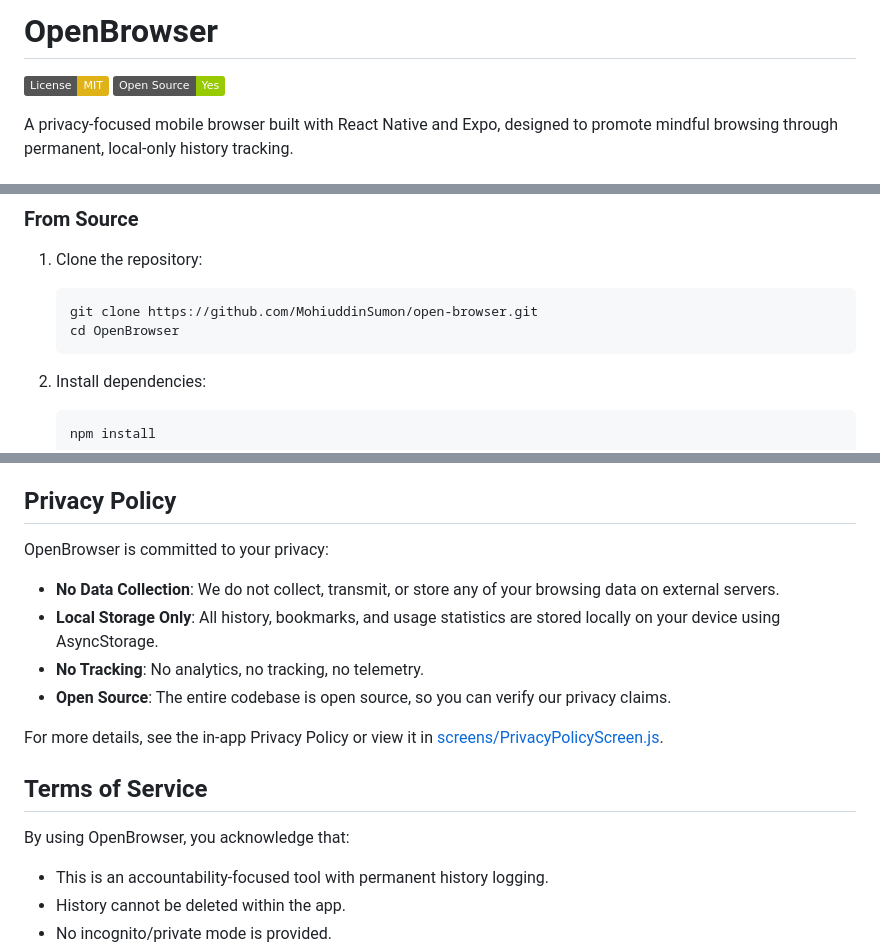
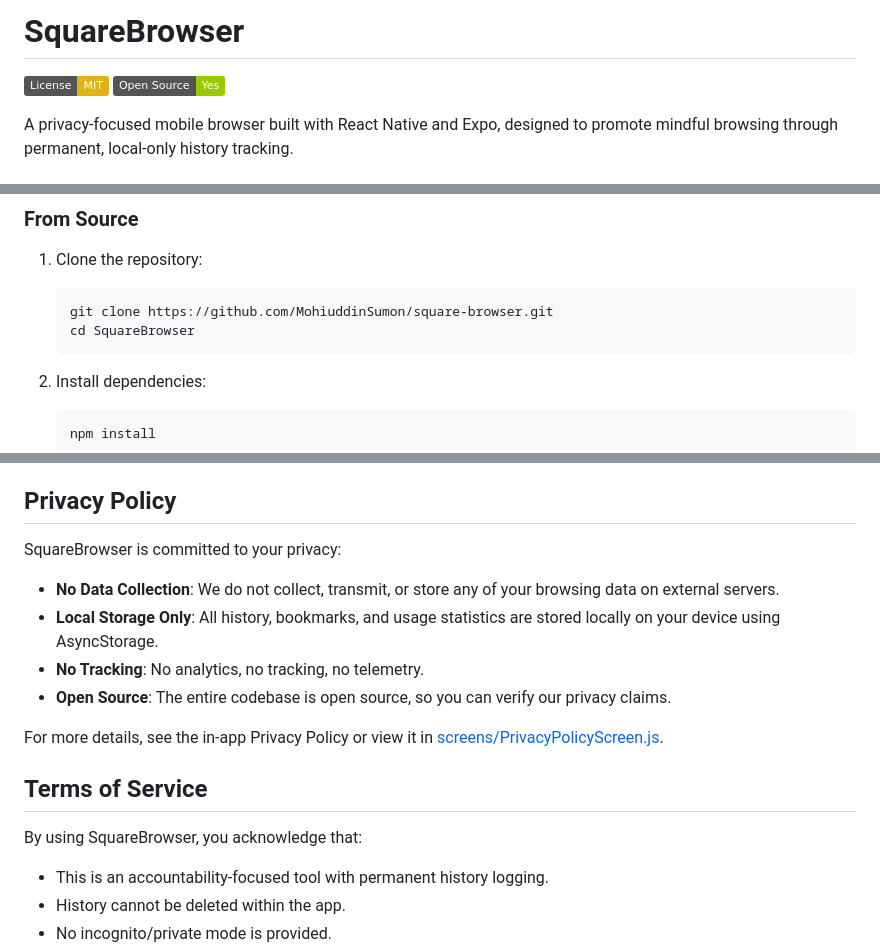
Before and after one commit to MohiuddinSumon/square-browser, a Markdown page: README.md, 3 parts joined by grey strips. Rendered like a GitHub page; badges without logos.

Commit message:
docs: update README with correct project name and repository URLs

````diff
--- a/README.md
+++ b/README.md
@@ -1,3 +1,3 @@
-# OpenBrowser
+# SquareBrowser
 
 [![License: MIT](https://img.shields.io/badge/License-MIT-yellow.svg)](https://opensource.org/licenses/MIT)
@@ -26,8 +26,8 @@ A privacy-focused mobile browser built with React Native and Expo, designed to p
 
 1. Clone the repository:
    ```bash
-   git clone https://github.com/MohiuddinSumon/open-browser.git
-   cd OpenBrowser
+   git clone https://github.com/MohiuddinSumon/square-browser.git
+   cd SquareBrowser
    ```
 
 2. Install dependencies:
@@ -108,7 +108,7 @@ We welcome contributions! Please see [CONTRIBUTING.md](CONTRIBUTING.md) for guid
 
 ## Privacy Policy
 
-OpenBrowser is committed to your privacy:
+SquareBrowser is committed to your privacy:
 
 - **No Data Collection**: We do not collect, transmit, or store any of your browsing data on external servers.
 - **Local Storage Only**: All history, bookmarks, and usage statistics are stored locally on your device using AsyncStorage.
@@ -119,7 +119,7 @@ For more details, see the in-app Privacy Policy or view it in [screens/PrivacyPo
 
 ## Terms of Service
 
-By using OpenBrowser, you acknowledge that:
+By using SquareBrowser, you acknowledge that:
 - This is an accountability-focused tool with permanent history logging.
 - History cannot be deleted within the app.
 - No incognito/private mode is provided.
````
Also changed, not shown: other parts of README.md (+4 -4 lines).
